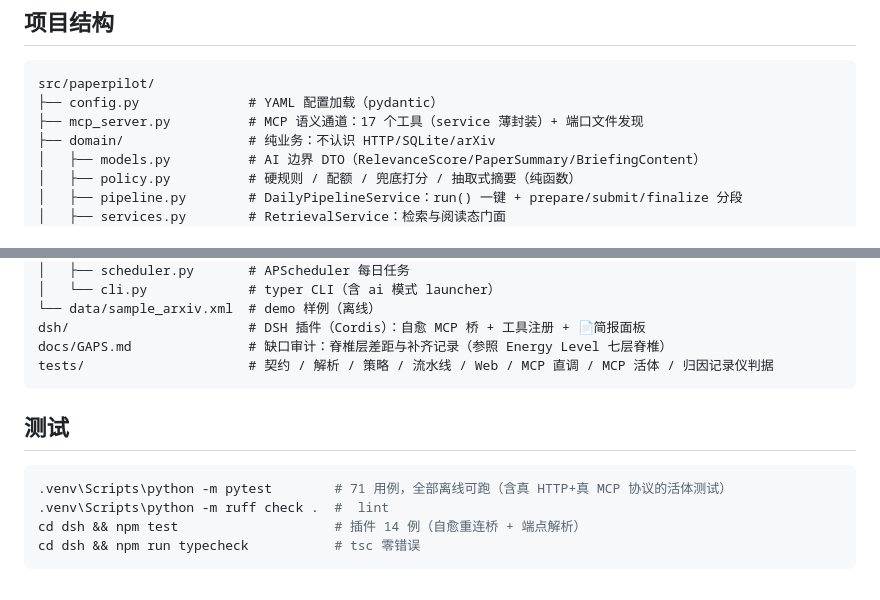
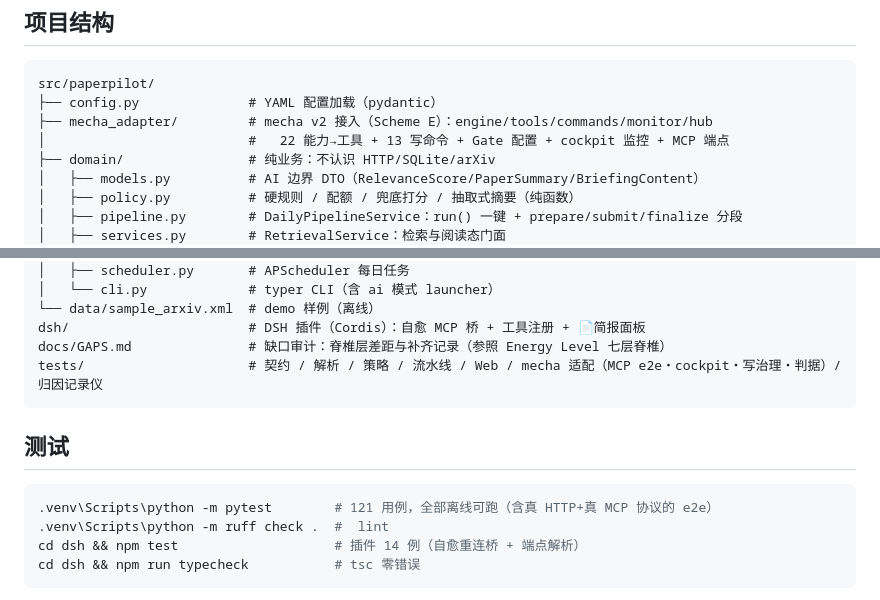
Before and after one commit to tomisnot/get-paper, a Markdown page: README.md, 2 parts joined by grey strips. Drawn GitHub-style.

````diff
--- a/README.md
+++ b/README.md
@@ -151,7 +165,8 @@ PaperPilot 暴露 17 个语义工具。错误可教学（`{ok:false, error:{kind
 ```
 src/paperpilot/
 ├── config.py              # YAML 配置加载（pydantic）
-├── mcp_server.py          # MCP 语义通道：17 个工具（service 薄封装）+ 端口文件发现
+├── mecha_adapter/         # mecha v2 接入（Scheme E）：engine/tools/commands/monitor/hub
+│                          #   22 能力→工具 + 13 写命令 + Gate 配置 + cockpit 监控 + MCP 端点
 ├── domain/                # 纯业务：不认识 HTTP/SQLite/arXiv
 │   ├── models.py          # AI 边界 DTO（RelevanceScore/PaperSummary/BriefingContent）
 │   ├── policy.py          # 硬规则 / 配额 / 兜底打分 / 抽取式摘要（纯函数）
@@ -171,13 +186,13 @@ src/paperpilot/
 └── data/sample_arxiv.xml  # demo 样例（离线）
 dsh/                       # DSH 插件（Cordis）：自愈 MCP 桥 + 工具注册 + 📄简报面板
 docs/GAPS.md               # 缺口审计：脊椎层差距与补齐记录（参照 Energy Level 七层脊椎）
-tests/                     # 契约 / 解析 / 策略 / 流水线 / Web / MCP 直调 / MCP 活体 / 归因记录仪判据
+tests/                     # 契约 / 解析 / 策略 / 流水线 / Web / mecha 适配（MCP e2e・cockpit・写治理・判据）/ 归因记录仪
 ```
 
 ## 测试
 
 ```bash
-.venv\Scripts\python -m pytest        # 71 用例，全部离线可跑（含真 HTTP+真 MCP 协议的活体测试）
+.venv\Scripts\python -m pytest        # 121 用例，全部离线可跑（含真 HTTP+真 MCP 协议的 e2e）
 .venv\Scripts\python -m ruff check .  #  lint
 cd dsh && npm test                    # 插件 14 例（自愈重连桥 + 端点解析）
 cd dsh && npm run typecheck           # tsc 零错误
````
Also changed, not shown: other parts of README.md (+29 -15 lines), docs/DESIGN.md (+15 -5 lines).
